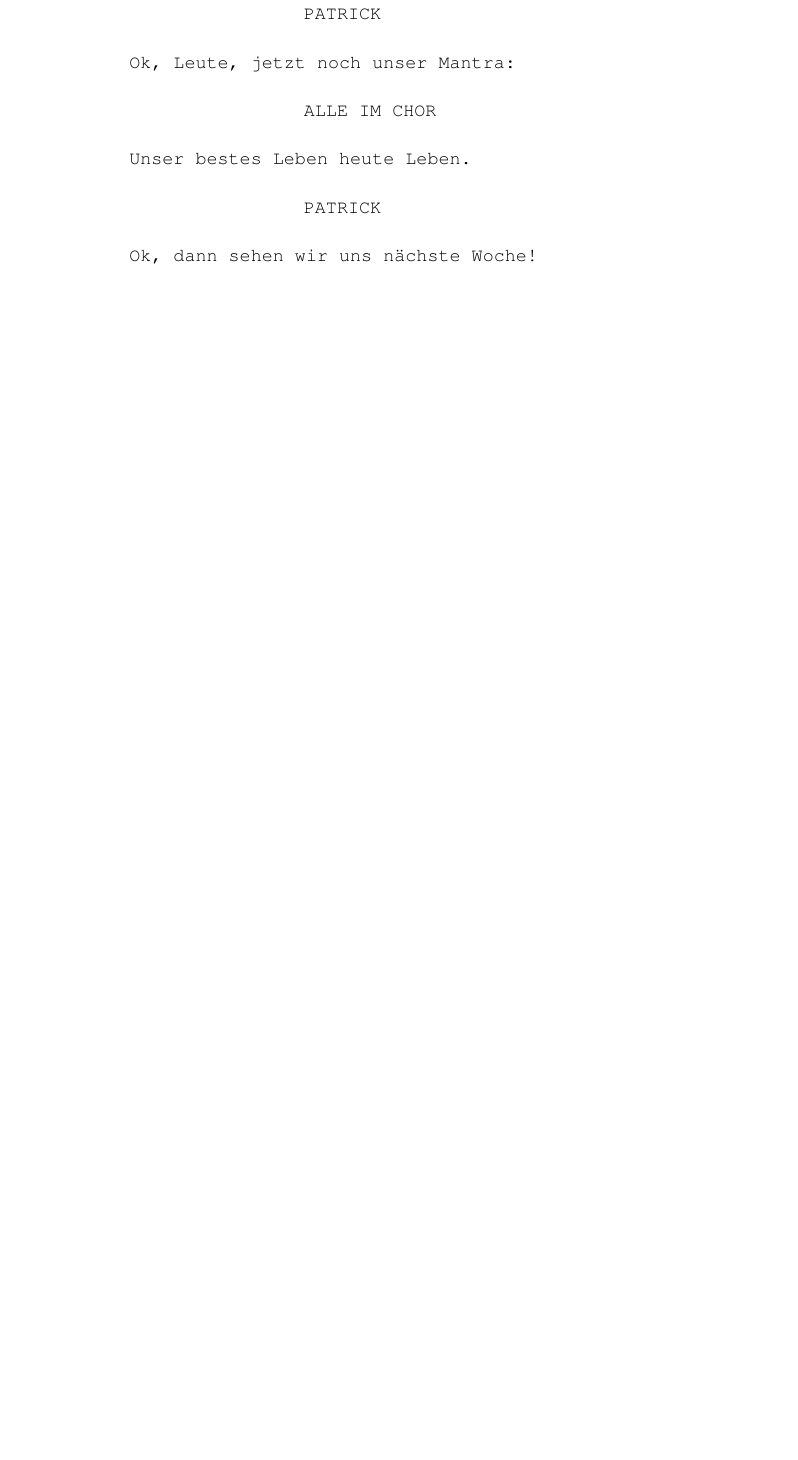
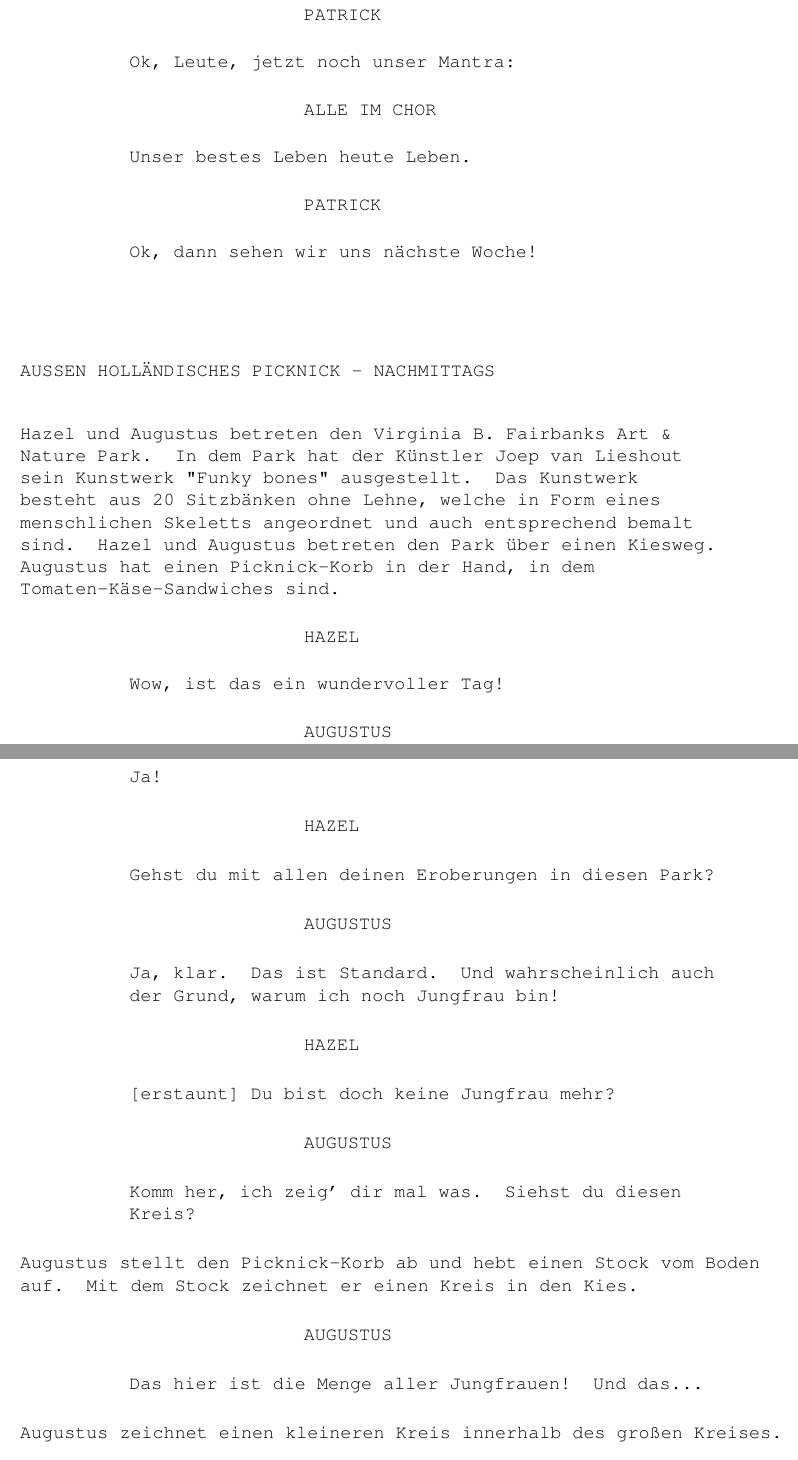
Before and after one commit to vatbub/das-schicksal-ist-ein-mieser-verraeter-cache, a LaTeX document (src/main.tex): part of page 8 of 11 before the commit and two parts of pages 8 and 9 of 12 after it, the two joined at a grey line, cut so that both start at the same text, the shorter picture padded with empty space. Compiled offline with pdfLaTeX.

Commit message:
Started the scene at funky bones

```diff
--- a/src/main.tex
+++ b/src/main.tex
@@ -301,3 +301,48 @@
         \end{dialog}
     \end{scene}
 
+    \begin{scene}{aussen}{Holländisches Picknick}{Nachmittags}
+        \begin{scenedescription}
+            \gls{Hazel} und \gls{Augustus} betreten den Virginia B. Fairbanks Art \& Nature Park.
+            In dem Park hat der Künstler Joep van Lieshout sein Kunstwerk "Funky bones" ausgestellt.
+            Das Kunstwerk besteht aus 20 Sitzbänken ohne Lehne, welche in Form eines menschlichen Skeletts angeordnet und auch entsprechend bemalt sind.
+            \gls{Hazel} und \gls{Augustus} betreten den Park über einen Kiesweg.
+            \gls{Augustus} hat einen Picknick-Korb in der Hand, in dem Tomaten-Käse-Sandwiches sind.
+        \end{scenedescription}
+
+        \begin{dialog}{Hazel}
+            Wow, ist das ein wundervoller Tag!
+        \end{dialog}
+
+        \begin{dialog}{Augustus}
+            Ja!
+        \end{dialog}
+
+        \begin{dialog}{Hazel}
+            Gehst du mit allen deinen Eroberungen in diesen Park?
+        \end{dialog}
+
+        \begin{dialog}{Augustus}
+            Ja, klar.
+            Das ist Standard.
+            Und wahrscheinlich auch der Grund, warum ich noch Jungfrau bin!
+        \end{dialog}
+
+        \begin{dialog}{Hazel}[erstaunt]
+            Du bist doch keine Jungfrau mehr?
+        \end{dialog}
+
+        \begin{dialog}{Augustus}
+            Komm her, ich zeig' dir mal was.
+            Siehst du diesen Kreis?
+        \end{dialog}
+
+        \actionline{\gls{Augustus} stellt den Picknick-Korb ab und hebt einen Stock vom Boden auf.
+        Mit dem Stock zeichnet er einen Kreis in den Kies.}
+
+        \begin{dialog}{Augustus}
+            Das hier ist die Menge aller Jungfrauen!
+            Und das...
+        \end{dialog}
+
+        \actionline{\gls{Augustus} zeichnet einen kleineren Kreis innerhalb des großen Kreises.}
```
Also changed, not shown: src/main.tex (26 more changed lines).
